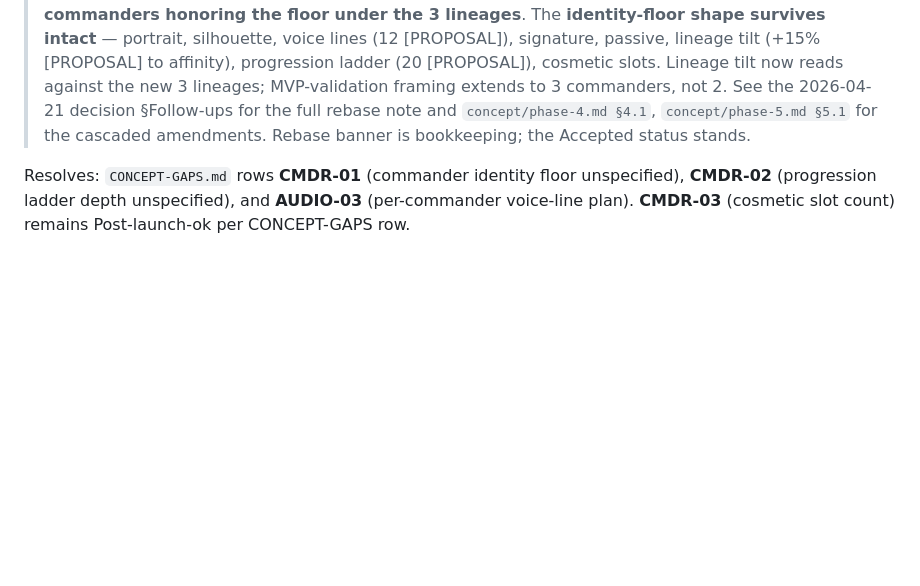
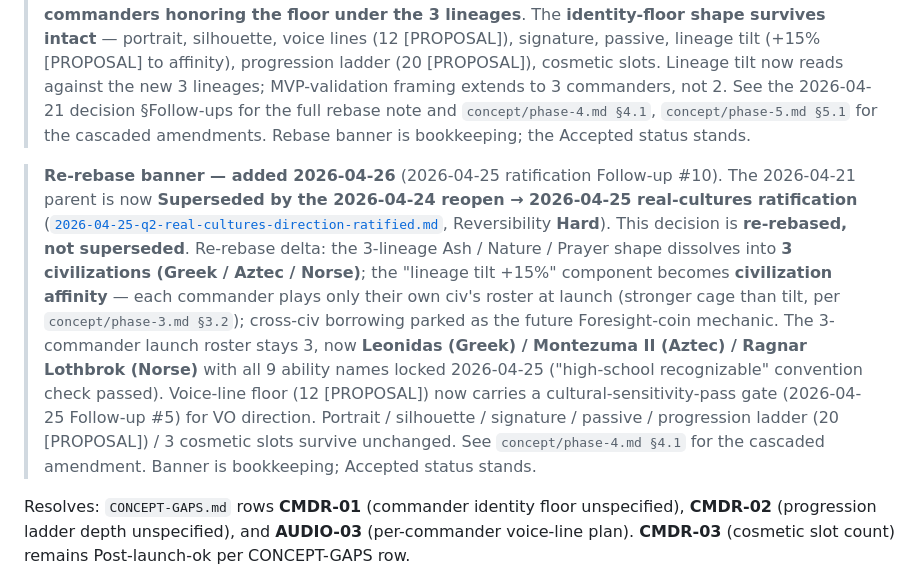
Before and after one commit to BossOfThem/TW.AtoA, a Markdown page: decisions/2026-04-20-commander-identity-floor.md, the part around the change. GitHub-like rendering; blank space fills up the shorter version.

Commit message:
decisions — re-rebase commander-identity-floor to 2026-04-25
2026-04-25 real-cultures Follow-up #10 bookkeeping. 2026-04-21
parent is now Superseded (via 2026-04-24 reopen → 2026-04-25
ratification). Re-rebase (not supersede) adds banner dated
2026-04-26 pointing at the live parent. Delta: 3-lineage Ash/
Nature/Prayer dissolves into 3 civs Greek/Aztec/Norse; "lineage
tilt +15%" → "civilization affinity" (stronger cage, own-civ-
only at launch, Foresight-coin parked); 3-cmdr roster stays 3
but locked as Leonidas/Montezuma II/Ragnar Lothbrok with all 9
ability names locked 2026-04-25; voice-line floor gains cultural-
sensitivity-pass gate (Follow-up #5). Portrait/silhouette/
signature/passive/progression-ladder/3-cosmetic-slots survive
unchanged. Accepted status stands; banner is bookkeeping.

Co-Authored-By: Claude Opus 4.7 (1M context) <noreply@anthropic.com>

```diff
--- a/decisions/2026-04-20-commander-identity-floor.md
+++ b/decisions/2026-04-20-commander-identity-floor.md
@@ -6,6 +6,8 @@
 **Affects:** [`CONCEPT.md`](../CONCEPT.md) §3.2 (Commander system — pending amendment to point to floor) and §4.1 (Commander mechanical spec — pending amendment to embed the floor as the spec target), `CONCEPT-GAPS.md` (rows `CMDR-01`, `CMDR-02`, `AUDIO-03` migrate out on amendment; `CMDR-03` remains as Post-launch-ok), MVP scope (CONCEPT.md §5.1 — the two MVP commanders must honor this floor).
 
 > **Rebase banner — added 2026-04-22.** This decision is **rebased (not superseded)** under the [2026-04-21 concept tightening (3/3/3 + dungeon cosmology + Ash-enabler hybrids)](2026-04-21-concept-tightening-3x3x3-dungeon-cosmology.md) (Reversibility **Hard**). Rebase delta: roster scope narrows **5 launch commanders → 3**; lineage references (Sinew/Ember/Forge/Crown/Veil) are superseded by the **Ash / Nature / Prayer** prose placeholders; "two MVP commanders, one Sinew-leaning and one Ember-leaning" becomes **three launch commanders honoring the floor under the 3 lineages**. The **identity-floor shape survives intact** — portrait, silhouette, voice lines (12 [PROPOSAL]), signature, passive, lineage tilt (+15% [PROPOSAL] to affinity), progression ladder (20 [PROPOSAL]), cosmetic slots. Lineage tilt now reads against the new 3 lineages; MVP-validation framing extends to 3 commanders, not 2. See the 2026-04-21 decision §Follow-ups for the full rebase note and `concept/phase-4.md §4.1`, `concept/phase-5.md §5.1` for the cascaded amendments. Rebase banner is bookkeeping; the Accepted status stands.
+
+> **Re-rebase banner — added 2026-04-26** (2026-04-25 ratification Follow-up #10). The 2026-04-21 parent is now **Superseded by the 2026-04-24 reopen → 2026-04-25 real-cultures ratification** ([`2026-04-25-q2-real-cultures-direction-ratified.md`](2026-04-25-q2-real-cultures-direction-ratified.md), Reversibility **Hard**). This decision is **re-rebased, not superseded**. Re-rebase delta: the 3-lineage Ash / Nature / Prayer shape dissolves into **3 civilizations (Greek / Aztec / Norse)**; the "lineage tilt +15%" component becomes **civilization affinity** — each commander plays only their own civ's roster at launch (stronger cage than tilt, per `concept/phase-3.md §3.2`); cross-civ borrowing parked as the future Foresight-coin mechanic. The 3-commander launch roster stays 3, now **Leonidas (Greek) / Montezuma II (Aztec) / Ragnar Lothbrok (Norse)** with all 9 ability names locked 2026-04-25 ("high-school recognizable" convention check passed). Voice-line floor (12 [PROPOSAL]) now carries a cultural-sensitivity-pass gate (2026-04-25 Follow-up #5) for VO direction. Portrait / silhouette / signature / passive / progression ladder (20 [PROPOSAL]) / 3 cosmetic slots survive unchanged. See `concept/phase-4.md §4.1` for the cascaded amendment. Banner is bookkeeping; Accepted status stands.
 
 Resolves: `CONCEPT-GAPS.md` rows **CMDR-01** (commander identity floor unspecified), **CMDR-02** (progression ladder depth unspecified), and **AUDIO-03** (per-commander voice-line plan). **CMDR-03** (cosmetic slot count) remains Post-launch-ok per CONCEPT-GAPS row.
 
```
